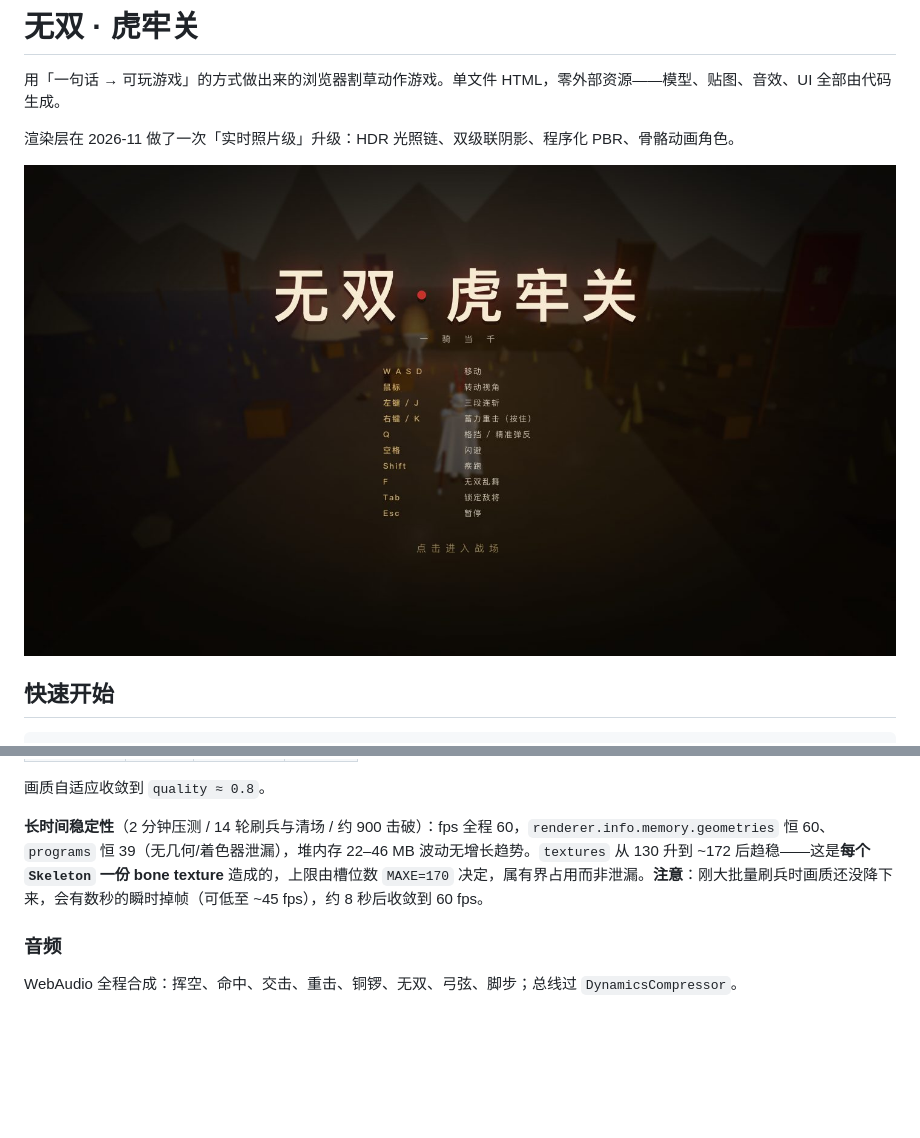
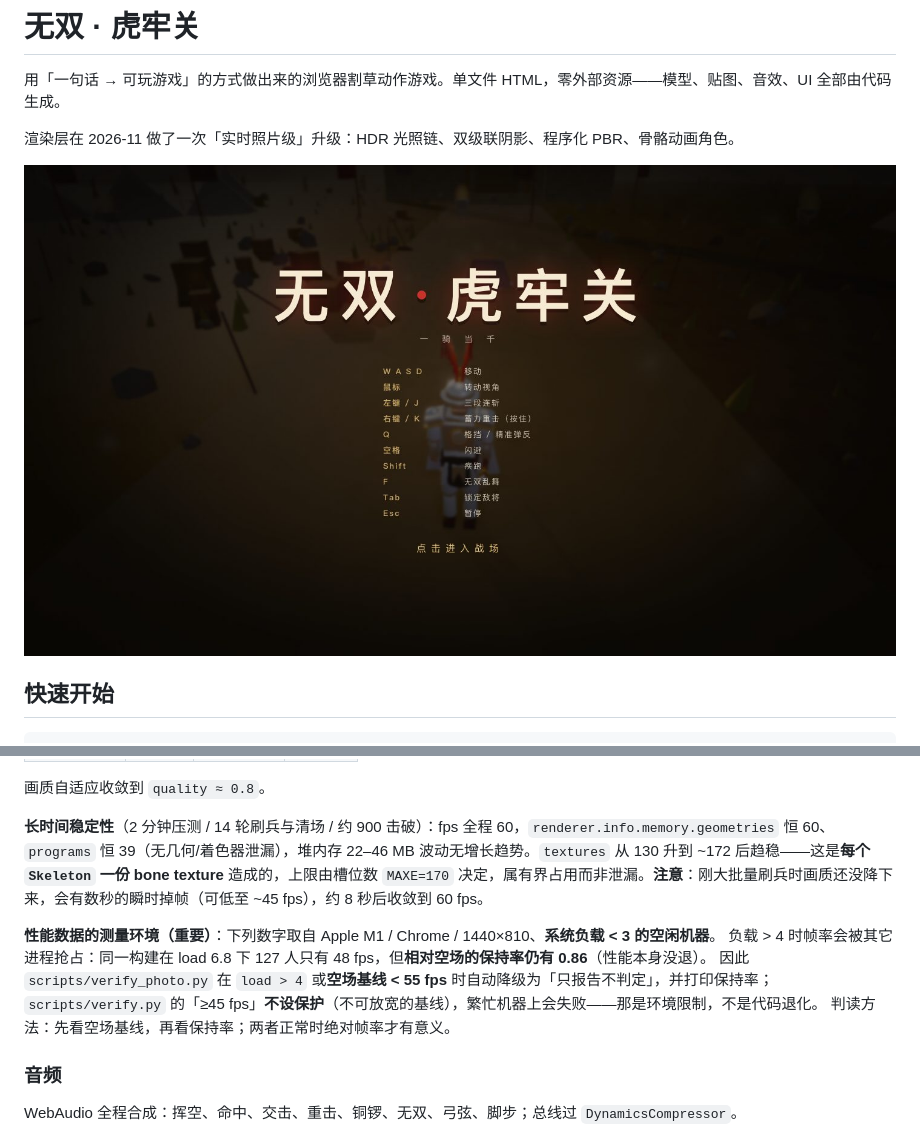
Before and after one commit to let5sne/zhen-sanguowushuang, a Markdown page: README.md, 2 parts joined by grey strips. Drawn GitHub-style; pictures changed too: docs/screens/title.jpg; blank space fills up the shorter version.

Commit message:
docs: 补充性能测量环境说明（负载/保持率判读方法）
- 明确标注数据取自空闲机器（load < 3）
- 说明 load 6.8 时 127 人 48fps 但保持率 0.86
- 说明两套验收脚本在繁忙机器下的不同行为

```diff
--- a/README.md
+++ b/README.md
@@ -82,6 +82,12 @@ cd demos && python3 -m http.server 8000
 
 **长时间稳定性**（2 分钟压测 / 14 轮刷兵与清场 / 约 900 击破）：fps 全程 60，`renderer.info.memory.geometries` 恒 60、`programs` 恒 39（无几何/着色器泄漏），堆内存 22–46 MB 波动无增长趋势。`textures` 从 130 升到 ~172 后趋稳——这是**每个 `Skeleton` 一份 bone texture** 造成的，上限由槽位数 `MAXE=170` 决定，属有界占用而非泄漏。**注意**：刚大批量刷兵时画质还没降下来，会有数秒的瞬时掉帧（可低至 ~45 fps），约 8 秒后收敛到 60 fps。
 
+**性能数据的测量环境（重要）**：下列数字取自 Apple M1 / Chrome / 1440×810、**系统负载 < 3 的空闲机器**。
+负载 > 4 时帧率会被其它进程抢占：同一构建在 load 6.8 下 127 人只有 48 fps，但**相对空场的保持率仍有 0.86**（性能本身没退）。
+因此 `scripts/verify_photo.py` 在 `load > 4` 或**空场基线 < 55 fps** 时自动降级为「只报告不判定」，并打印保持率；
+`scripts/verify.py` 的「≥45 fps」**不设保护**（不可放宽的基线），繁忙机器上会失败——那是环境限制，不是代码退化。
+判读方法：先看空场基线，再看保持率；两者正常时绝对帧率才有意义。
+
 ### 音频
 
 WebAudio 全程合成：挥空、命中、交击、重击、铜锣、无双、弓弦、脚步；总线过 `DynamicsCompressor`。
```
Also changed, not shown: docs/screens/boss2.jpg, docs/screens/combat.jpg, docs/screens/musou.jpg, docs/screens/result.jpg.
